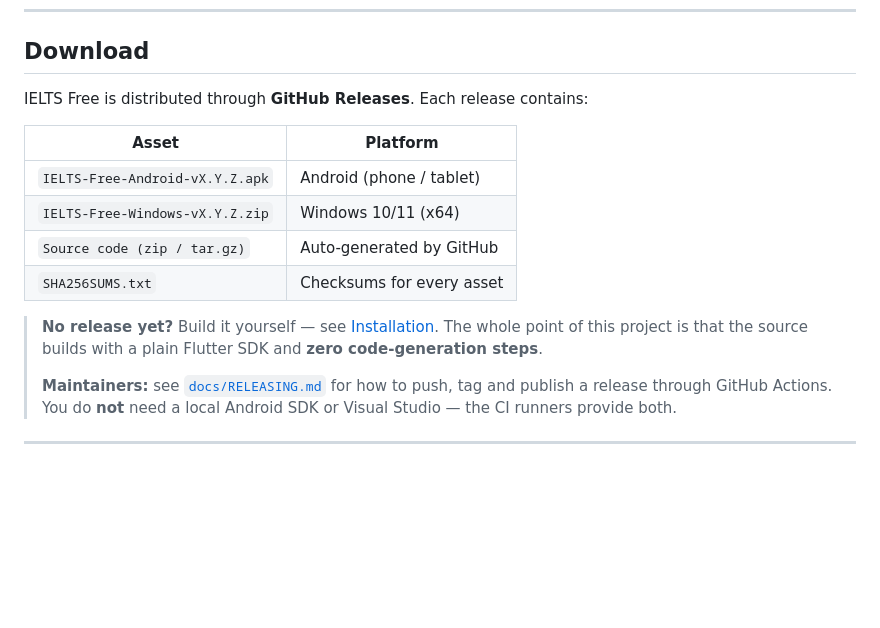
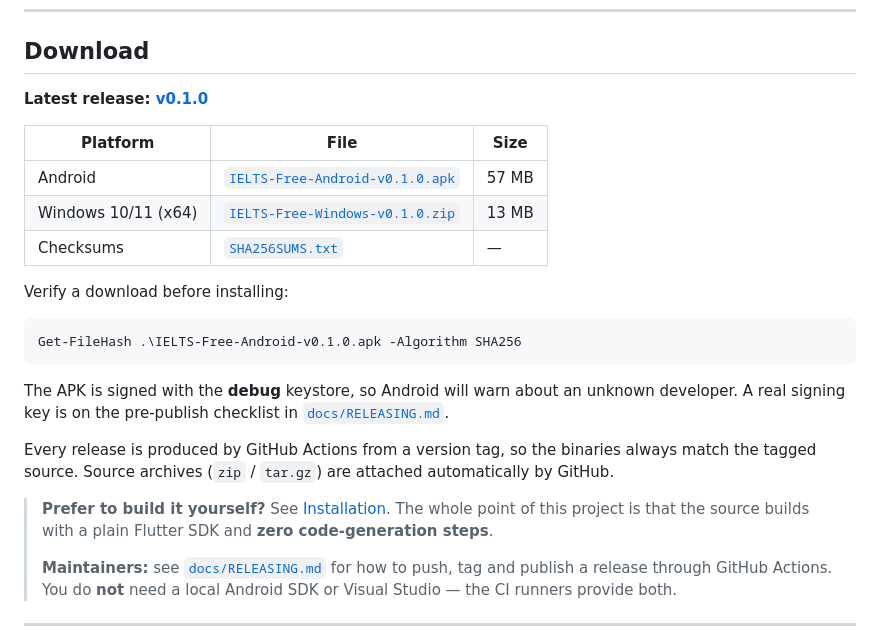
Before and after one commit to LNU-JI/ielts-free, a Markdown page: README.md, the part around one of its changes. Drawn GitHub-style; blank space fills up the shorter version.

Commit message:
docs(README): link the v0.1.0 release, add status badges
The first release is published, so the Download section now points at the real
assets with their sizes and a checksum verification command. Adds CI, release,
licence and Flutter version badges, and notes that the APK is debug-signed.

````diff
--- a/README.md
+++ b/README.md
@@ -12,16 +17,29 @@
 
 ## Download
 
-IELTS Free is distributed through **GitHub Releases**. Each release contains:
+**Latest release: [v0.1.0](https://github.com/LNU-JI/ielts-free/releases/latest)**
 
-| Asset | Platform |
-| --- | --- |
-| `IELTS-Free-Android-vX.Y.Z.apk` | Android (phone / tablet) |
-| `IELTS-Free-Windows-vX.Y.Z.zip` | Windows 10/11 (x64) |
-| `Source code (zip / tar.gz)` | Auto-generated by GitHub |
-| `SHA256SUMS.txt` | Checksums for every asset |
+| Platform | File | Size |
+| --- | --- | --- |
+| Android | [`IELTS-Free-Android-v0.1.0.apk`](https://github.com/LNU-JI/ielts-free/releases/download/v0.1.0/IELTS-Free-Android-v0.1.0.apk) | 57 MB |
+| Windows 10/11 (x64) | [`IELTS-Free-Windows-v0.1.0.zip`](https://github.com/LNU-JI/ielts-free/releases/download/v0.1.0/IELTS-Free-Windows-v0.1.0.zip) | 13 MB |
+| Checksums | [`SHA256SUMS.txt`](https://github.com/LNU-JI/ielts-free/releases/download/v0.1.0/SHA256SUMS.txt) | — |
 
-> **No release yet?** Build it yourself — see [Installation](#installation). The whole
+Verify a download before installing:
+
+```powershell
+Get-FileHash .\IELTS-Free-Android-v0.1.0.apk -Algorithm SHA256
+```
+
+The APK is signed with the **debug** keystore, so Android will warn about an
+unknown developer. A real signing key is on the pre-publish checklist in
+[`docs/RELEASING.md`](docs/RELEASING.md).
+
+Every release is produced by GitHub Actions from a version tag, so the binaries
+always match the tagged source. Source archives (`zip` / `tar.gz`) are attached
+automatically by GitHub.
+
+> **Prefer to build it yourself?** See [Installation](#installation). The whole
 > point of this project is that the source builds with a plain Flutter SDK and
 > **zero code-generation steps**.
 >
````
Also changed, not shown: other parts of README.md (+5 -0 lines).
